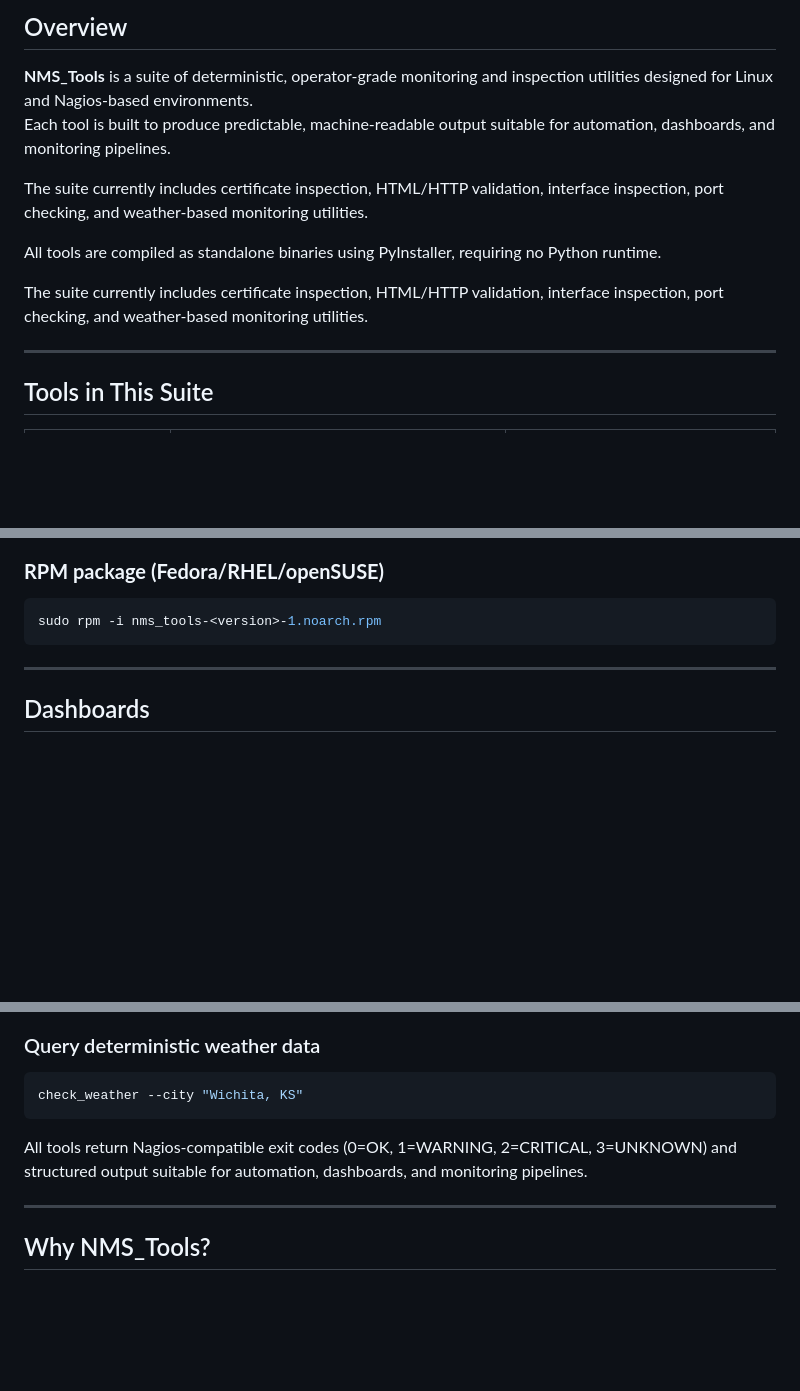
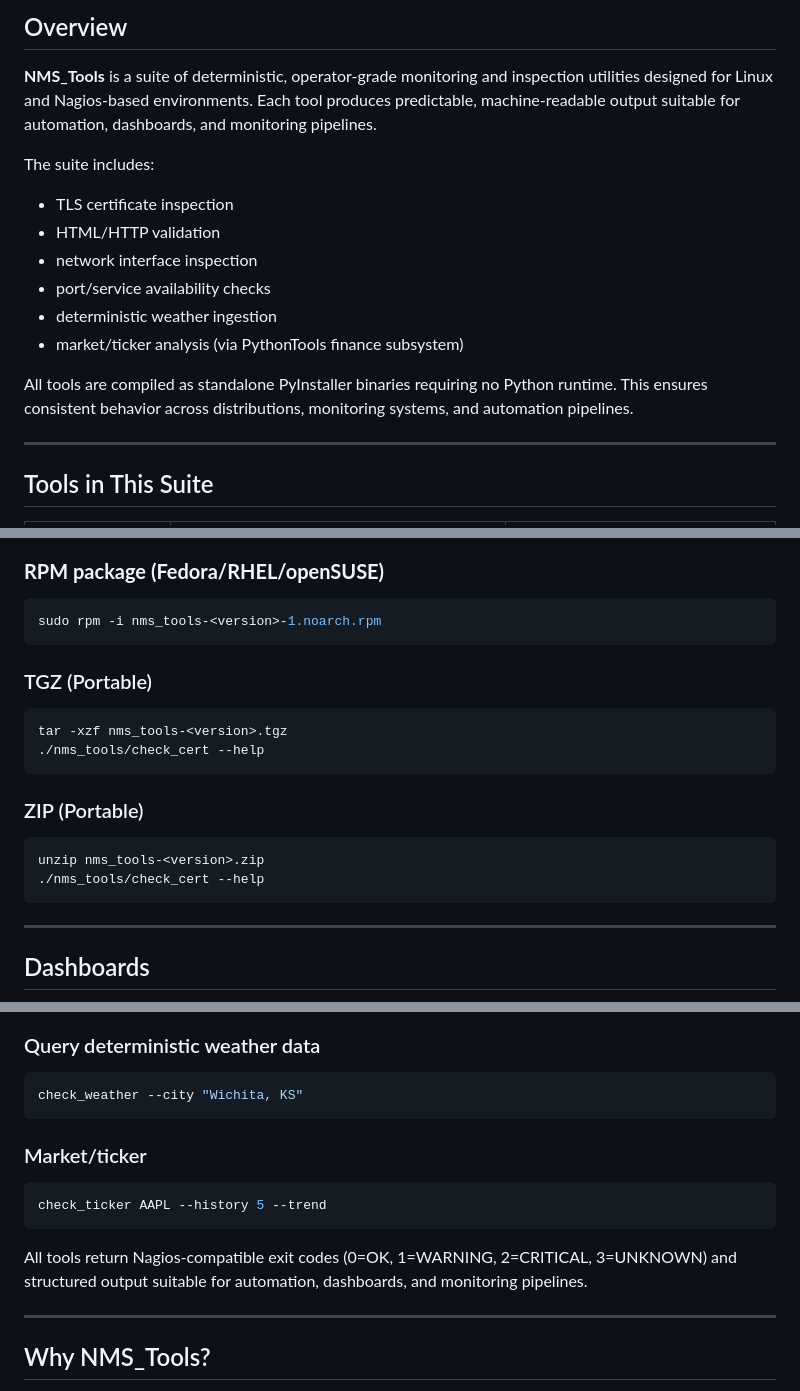
Before and after one commit to Linktech-Engineering-LLC/NMS_Tools, a Markdown page: README.md, 3 parts joined by grey strips. GitHub-like rendering; blank space fills up the shorter version.

````diff
--- a/README.md
+++ b/README.md
@@ -30,13 +30,19 @@ Deterministic, operator‑grade monitoring tools for Linux and Nagios environmen
 ## Overview
 
 **NMS_Tools** is a suite of deterministic, operator‑grade monitoring and inspection utilities designed for Linux and Nagios‑based environments.
-Each tool is built to produce predictable, machine‑readable output suitable for automation, dashboards, and monitoring pipelines.
+Each tool produces predictable, machine‑readable output suitable for automation, dashboards, and monitoring pipelines.
 
-The suite currently includes certificate inspection, HTML/HTTP validation, interface inspection, port checking, and weather‑based monitoring utilities.
+The suite includes:
 
-All tools are compiled as standalone binaries using PyInstaller, requiring no Python runtime.
+* TLS certificate inspection
+* HTML/HTTP validation
+* network interface inspection
+* port/service availability checks
+* deterministic weather ingestion
+* market/ticker analysis (via PythonTools finance subsystem)
 
-The suite currently includes certificate inspection, HTML/HTTP validation, interface inspection, port checking, and weather‑based monitoring utilities.
+All tools are compiled as standalone PyInstaller binaries requiring no Python runtime.
+This ensures consistent behavior across distributions, monitoring systems, and automation pipelines.
 
 ---
 
@@ -86,6 +108,20 @@ sudo dpkg -i nms-tools_<version>.deb
 sudo rpm -i nms_tools-<version>-1.noarch.rpm
 ```
 
+### TGZ (Portable)
+
+```bash
+tar -xzf nms_tools-<version>.tgz
+./nms_tools/check_cert --help
+```
+
+### ZIP (Portable)
+
+```bash
+unzip nms_tools-<version>.zip
+./nms_tools/check_cert --help
+```
+
 ---
 
 ## Dashboards
@@ -191,8 +284,13 @@ check_ports --host 192.168.1.10 --port 22
 check_weather --city "Wichita, KS"
 ```
 
+### Market/ticker
+
+```bash
+check_ticker AAPL --history 5 --trend
+```
+
 All tools return Nagios‑compatible exit codes (0=OK, 1=WARNING, 2=CRITICAL, 3=UNKNOWN) and structured output suitable for automation, dashboards, and monitoring pipelines.
-
 
 ---
 
````
Also changed, not shown: other parts of README.md (+113 -19 lines), src/check_ticker/README.md (+56 -33 lines).
